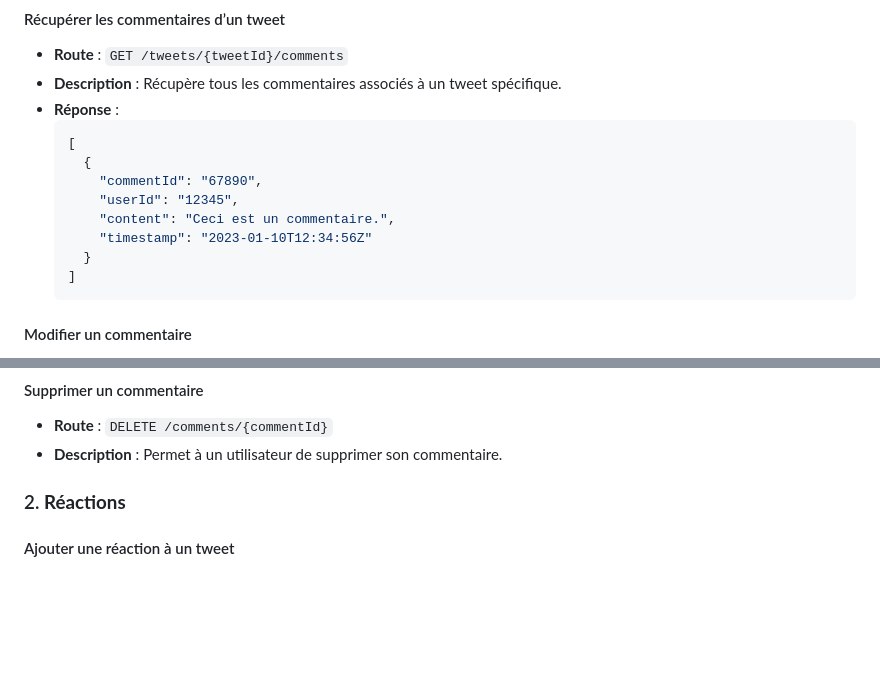
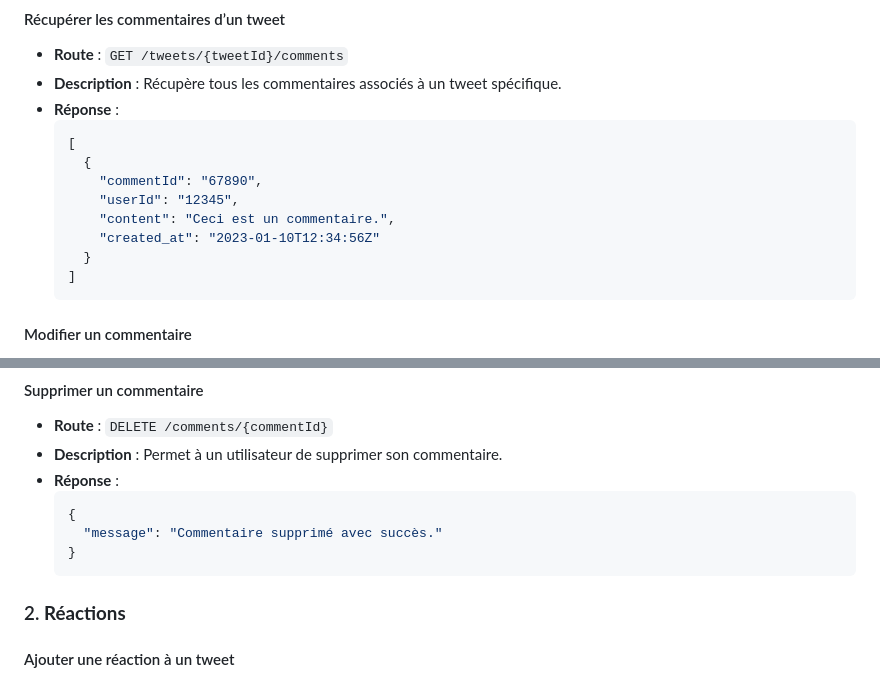
Before and after one commit to JinxYTW/projet_devops-ilia-2024-5, a Markdown page: reaction/README.md, 2 parts joined by grey strips. GitHub-like rendering; blank space fills up the shorter version.

````diff
--- a/reaction/README.md
+++ b/reaction/README.md
@@ -27,7 +27,7 @@ Ce projet offre une API permettant de gérer les commentaires et les réactions
         "commentId": "67890",
         "userId": "12345",
         "content": "Ceci est un commentaire.",
-        "timestamp": "2023-01-10T12:34:56Z"
+        "created_at": "2023-01-10T12:34:56Z"
       }
     ]
     ```
@@ -45,6 +45,12 @@ Ce projet offre une API permettant de gérer les commentaires et les réactions
 #### Supprimer un commentaire
 - **Route** : `DELETE /comments/{commentId}`
 - **Description** : Permet à un utilisateur de supprimer son commentaire.
+- **Réponse** :
+    ```json
+    {
+      "message": "Commentaire supprimé avec succès."
+    }
+    ```
 
 ### 2. **Réactions**
 
````
